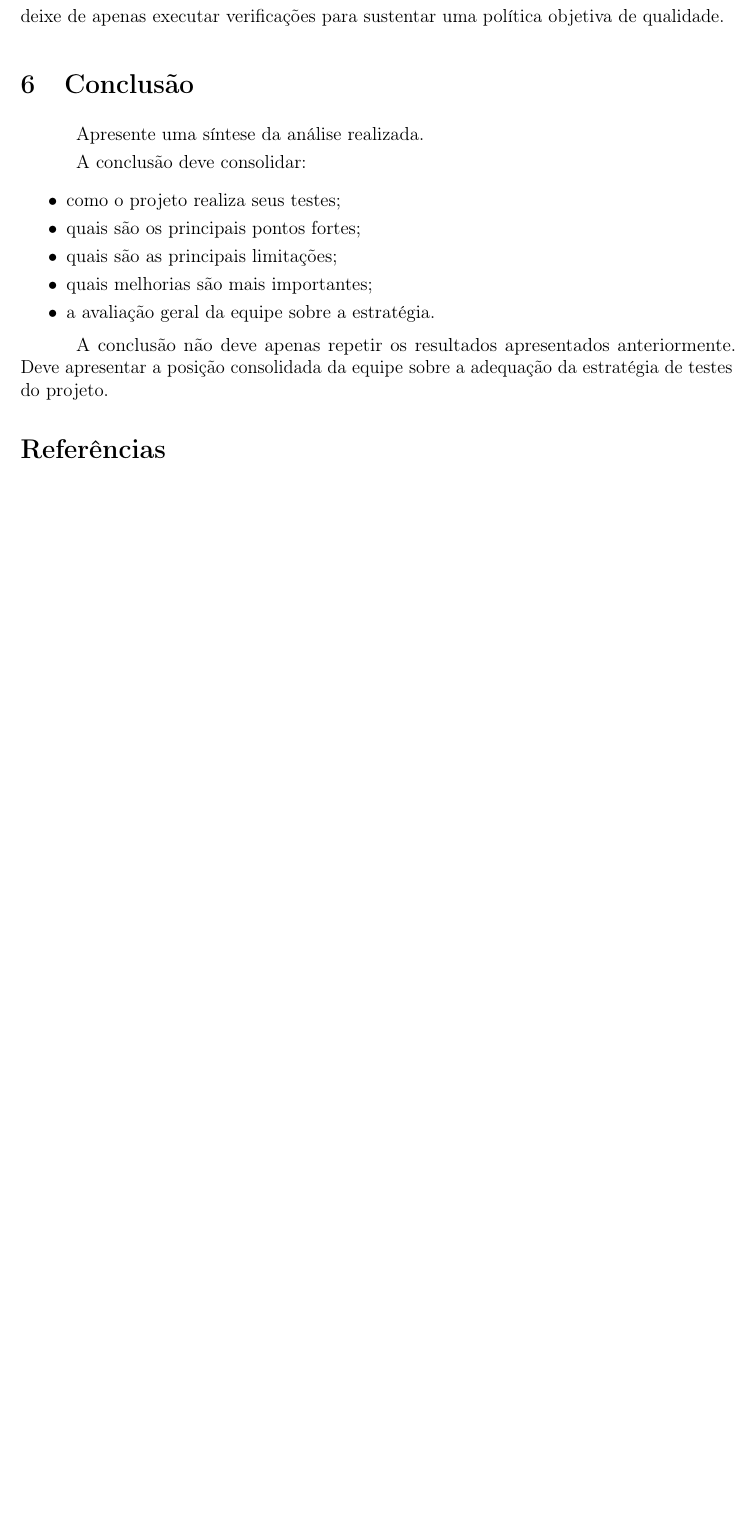
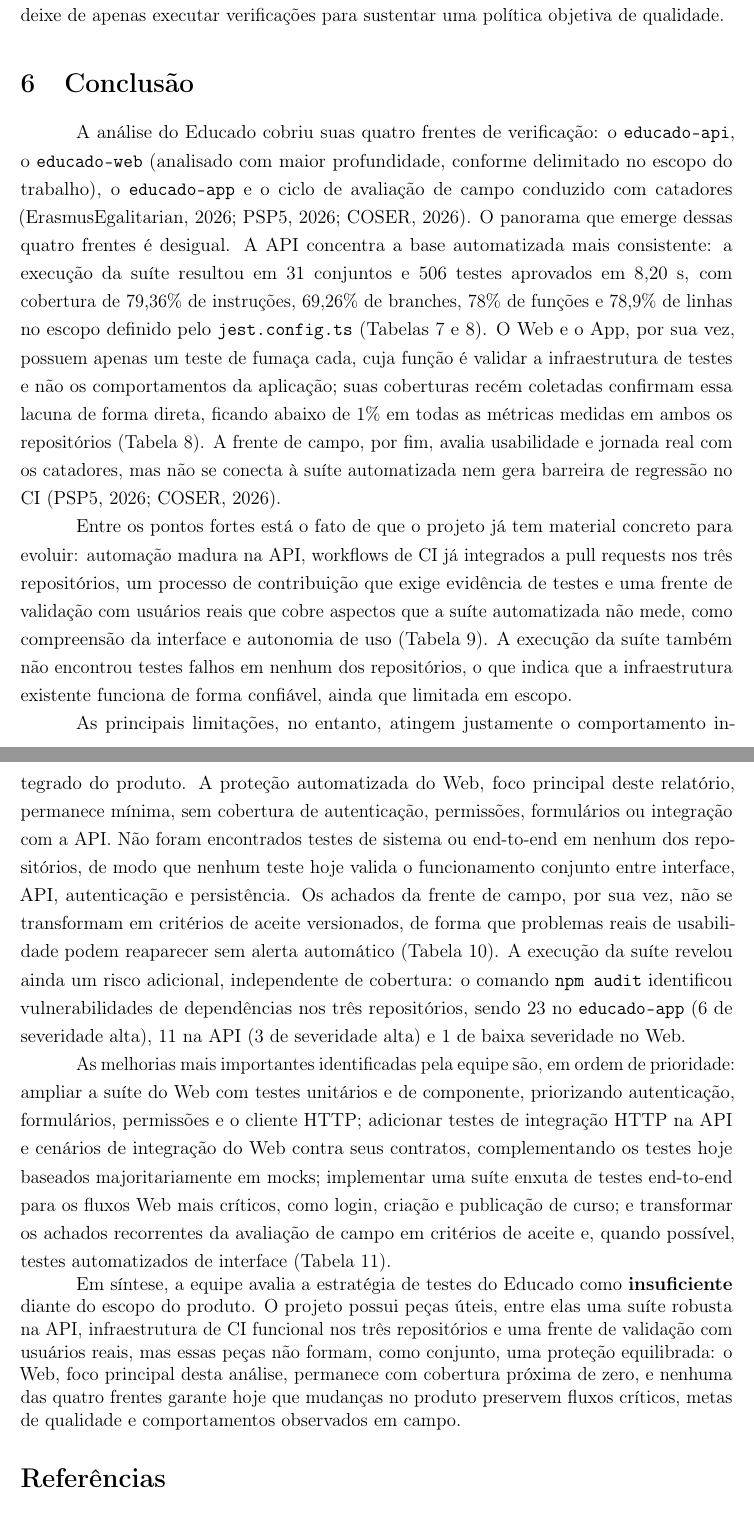
Before and after one commit to ErasmusEgalitarian/educado-tests, a LaTeX document (relatorios/01-estrategia-de-testes/main.tex, which reads relatorios/01-estrategia-de-testes/secoes/07-conclusao.tex): part of page 29 of 30 before the commit and two parts of pages 29 and 30 of 31 after it, the two joined at a grey line, cut so that both start at the same text, the shorter picture padded with empty space. Compiled offline with pdfLaTeX.

Commit message:
docs(rel01-conclusao): adiciona secao de conclusao (#7)
* docs(rel01-conclusao): adiciona secao de conclusao

* refactor(07-conclusao):ajustes pr review

* refactor(07-conclusao):add refs

* refactor(07):ajustes

```diff
--- a/relatorios/01-estrategia-de-testes/secoes/07-conclusao.tex
+++ b/relatorios/01-estrategia-de-testes/secoes/07-conclusao.tex
@@ -1,18 +1,68 @@
 % !TEX root = ../main.tex
 \section{Conclusão}
 
-Apresente uma síntese da análise realizada.
+A análise do Educado cobriu suas quatro frentes de verificação: o
+\texttt{educado-api}, o \texttt{educado-web} (analisado com maior
+profundidade, conforme delimitado no escopo do trabalho), o
+\texttt{educado-app} e o ciclo de avaliação de campo conduzido com
+catadores \cite{educado-repos,psp5,dashboard}. O panorama que emerge
+dessas quatro frentes é desigual. A API concentra a base automatizada
+mais consistente: a execução da suíte resultou em 31 conjuntos e 506
+testes aprovados em 8,20~s, com cobertura de 79,36\% de instruções,
+69,26\% de branches, 78\% de funções e 78,9\% de linhas no escopo
+definido pelo \texttt{jest.config.ts} (Tabelas~\ref{tab:execucao}
+e~\ref{tab:cobertura}). O Web e o App, por sua vez, possuem apenas um
+teste de fumaça cada, cuja função é validar a infraestrutura de testes e
+não os comportamentos da aplicação; suas coberturas recém coletadas
+confirmam essa lacuna de forma direta, ficando abaixo de 1\% em todas as
+métricas medidas em ambos os repositórios (Tabela~\ref{tab:cobertura}).
+A frente de campo, por fim, avalia usabilidade e jornada real com os
+catadores, mas não se conecta à suíte automatizada nem gera barreira de
+regressão no CI \cite{psp5,dashboard}.
 
-A conclusão deve consolidar:
+Entre os pontos fortes está o fato de que o projeto já tem material
+concreto para evoluir: automação madura na API, workflows de CI já
+integrados a pull requests nos três repositórios, um processo de
+contribuição que exige evidência de testes e uma frente de validação com
+usuários reais que cobre aspectos que a suíte automatizada não mede,
+como compreensão da interface e autonomia de uso
+(Tabela~\ref{tab:pontosfortes}). A execução da suíte também não
+encontrou testes falhos em nenhum dos repositórios, o que indica que a
+infraestrutura existente funciona de forma confiável, ainda que limitada
+em escopo.
 
-\begin{itemize}
-    \item como o projeto realiza seus testes;
-    \item quais são os principais pontos fortes;
-    \item quais são as principais limitações;
-    \item quais melhorias são mais importantes;
-    \item a avaliação geral da equipe sobre a estratégia.
-\end{itemize}
+As principais limitações, no entanto, atingem justamente o comportamento
+integrado do produto. A proteção automatizada do Web, foco principal
+deste relatório, permanece mínima, sem cobertura de autenticação,
+permissões, formulários ou integração com a API. Não foram encontrados
+testes de sistema ou end-to-end em nenhum dos repositórios, de modo que
+nenhum teste hoje valida o funcionamento conjunto entre interface, API,
+autenticação e persistência. Os achados da frente de campo, por sua vez,
+não se transformam em critérios de aceite versionados, de forma que
+problemas reais de usabilidade podem reaparecer sem alerta automático
+(Tabela~\ref{tab:limitacoes}). A execução da suíte revelou ainda um
+risco adicional, independente de cobertura: o comando \texttt{npm audit}
+identificou vulnerabilidades de dependências nos três repositórios,
+sendo 23 no \texttt{educado-app} (6 de severidade alta), 11 na API (3 de
+severidade alta) e 1 de baixa severidade no Web.
 
-A conclusão não deve apenas repetir os resultados apresentados
-anteriormente. Deve apresentar a posição consolidada da equipe
-sobre a adequação da estratégia de testes do projeto.
+As melhorias mais importantes identificadas pela equipe são, em ordem de
+prioridade: ampliar a suíte do Web com testes unitários e de componente,
+priorizando autenticação, formulários, permissões e o cliente HTTP;
+adicionar testes de integração HTTP na API e cenários de integração do
+Web contra seus contratos, complementando os testes hoje baseados
+majoritariamente em mocks; implementar uma suíte enxuta de testes
+end-to-end para os fluxos Web mais críticos, como login, criação e
+publicação de curso; e transformar os achados recorrentes da avaliação
+de campo em critérios de aceite e, quando possível, testes automatizados
+de interface (Tabela~\ref{tab:recomendacoes}).
+
+Em síntese, a equipe avalia a estratégia de testes do Educado como
+\textbf{insuficiente} diante do escopo do produto. O projeto possui
+peças úteis, entre elas uma suíte robusta na API, infraestrutura de CI
+funcional nos três repositórios e uma frente de validação com usuários
+reais, mas essas peças não formam, como conjunto, uma proteção
+equilibrada: o Web, foco principal desta análise, permanece com
+cobertura próxima de zero, e nenhuma das quatro frentes garante hoje que
+mudanças no produto preservem fluxos críticos, metas de qualidade e
+comportamentos observados em campo.
```
